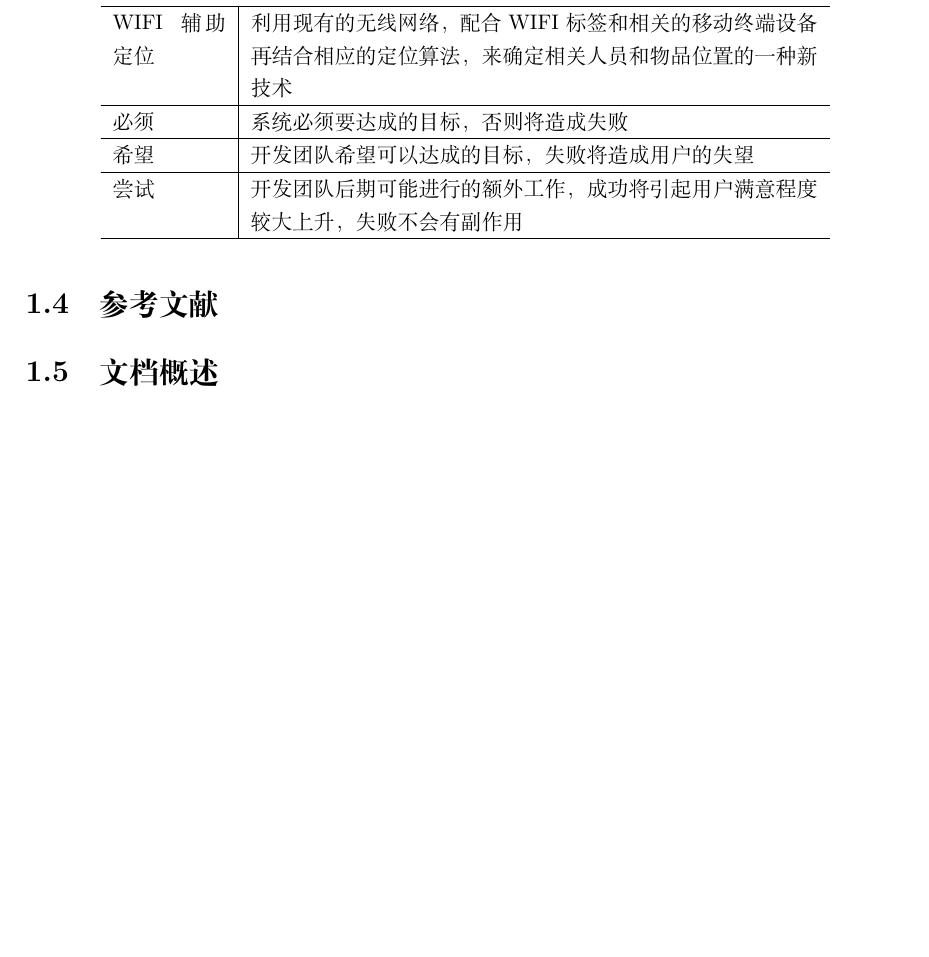
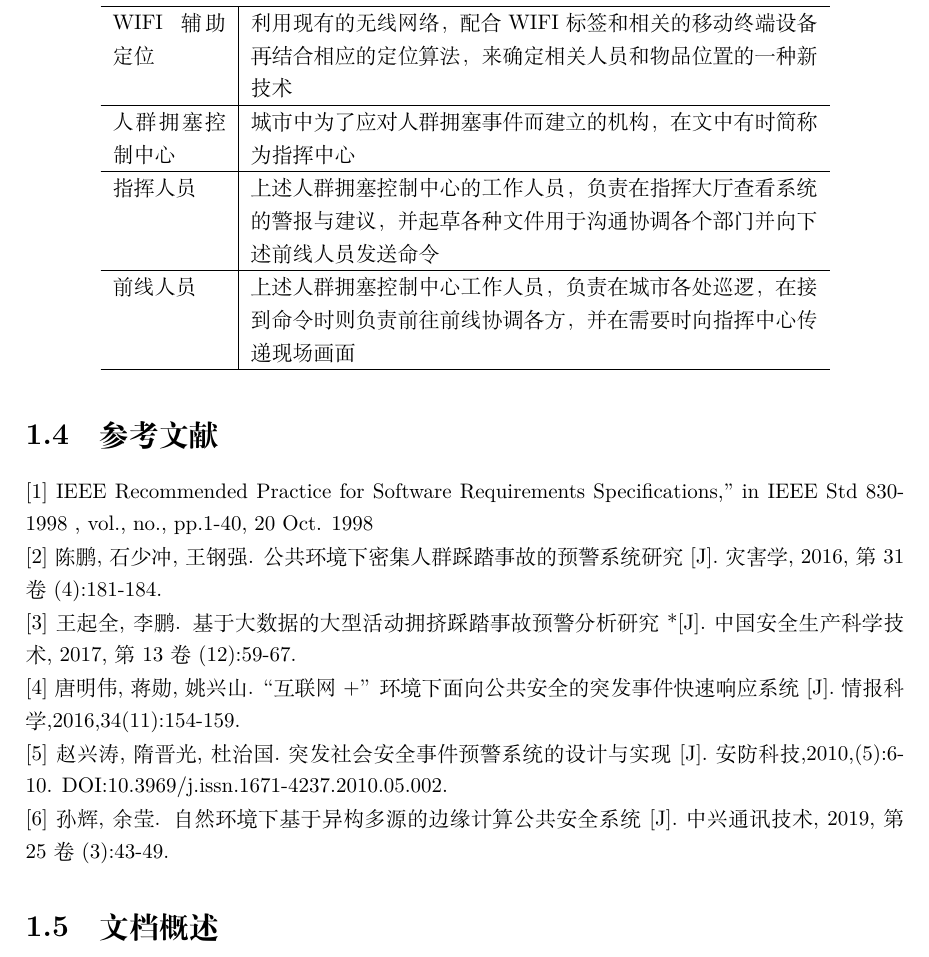
Before and after one commit to bulffi/software-management-doc, a LaTeX document (draft.tex): part of page 6 of 39, cut so that both start at the same text, the shorter picture padded with empty space. Compiled offline with XeLaTeX.

Commit message:
添加参考文献 补充名词定义

```diff
--- a/draft.tex
+++ b/draft.tex
@@ -77,14 +77,26 @@ WIFI & 创建于IEEE 802.11标准的无线局域网技术 \\
 \hline
 WIFI辅助定位 & 利用现有的无线网络，配合WIFI标签和相关的移动终端设备再结合相应的定位算法，来确定相关人员和物品位置的一种新技术 \\
 \hline
-必须 & 系统必须要达成的目标，否则将造成失败 \\
+人群拥塞控制中心 & 城市中为了应对人群拥塞事件而建立的机构，在文中有时简称为指挥中心\\
 \hline
-希望 & 开发团队希望可以达成的目标，失败将造成用户的失望 \\
+指挥人员 & 上述人群拥塞控制中心的工作人员，负责在指挥大厅查看系统的警报与建议，并起草各种文件用于沟通协调各个部门并向下述前线人员发送命令\\
 \hline
-尝试 & 开发团队后期可能进行的额外工作，成功将引起用户满意程度较大上升，失败不会有副作用 \\
+前线人员 & 上述人群拥塞控制中心工作人员，负责在城市各处巡逻，在接到命令时则负责前往前线协调各方，并在需要时向指挥中心传递现场画面 \\
 \hline
 \end{longtable}
 \section{参考文献}
+\noindent [1] IEEE Recommended Practice for Software Requirements Specifications," in IEEE Std 830-1998 , vol., no., pp.1-40, 20 Oct. 1998
+
+\noindent [2]陈鹏, 石少冲, 王钢强. 公共环境下密集人群踩踏事故的预警系统研究[J]. 灾害学, 2016, 第31卷(4):181-184.
+
+\noindent [3]王起全, 李鹏. 基于大数据的大型活动拥挤踩踏事故预警分析研究*[J]. 中国安全生产科学技术, 2017, 第13卷(12):59-67.
+
+\noindent [4]唐明伟,蒋勋,姚兴山.“互联网+”环境下面向公共安全的突发事件快速响应系统[J].情报科学,2016,34(11):154-159.
+
+
+\noindent [5]赵兴涛,隋晋光,杜治国.突发社会安全事件预警系统的设计与实现[J].安防科技,2010,(5):6-10. DOI:10.3969/j.issn.1671-4237.2010.05.002.
+
+\noindent [6]孙辉, 余莹. 自然环境下基于异构多源的边缘计算公共安全系统[J]. 中兴通讯技术, 2019, 第25卷(3):43-49.
 
 \section{文档概述}
 本文档的剩余部分将会分成两个大的章节以及附录。第二章将会描述针对本系统的功能以及本系统与其他系统的交互的概述，该章也会引入不同类型的利益相关者以及他们与本系统的交互以及本系统在构建过程中所采取的限制与假设。第三章将会对需求进行详细的描述以期较为完整的描述本系统的诸多方面。附录中将会较为详细的叙述我们的需求获取过程，记录我们的利益相关者的用户故事并描述我们在需求工程中的需求诱导以及需求验证的过程中所采取的方法。
```
